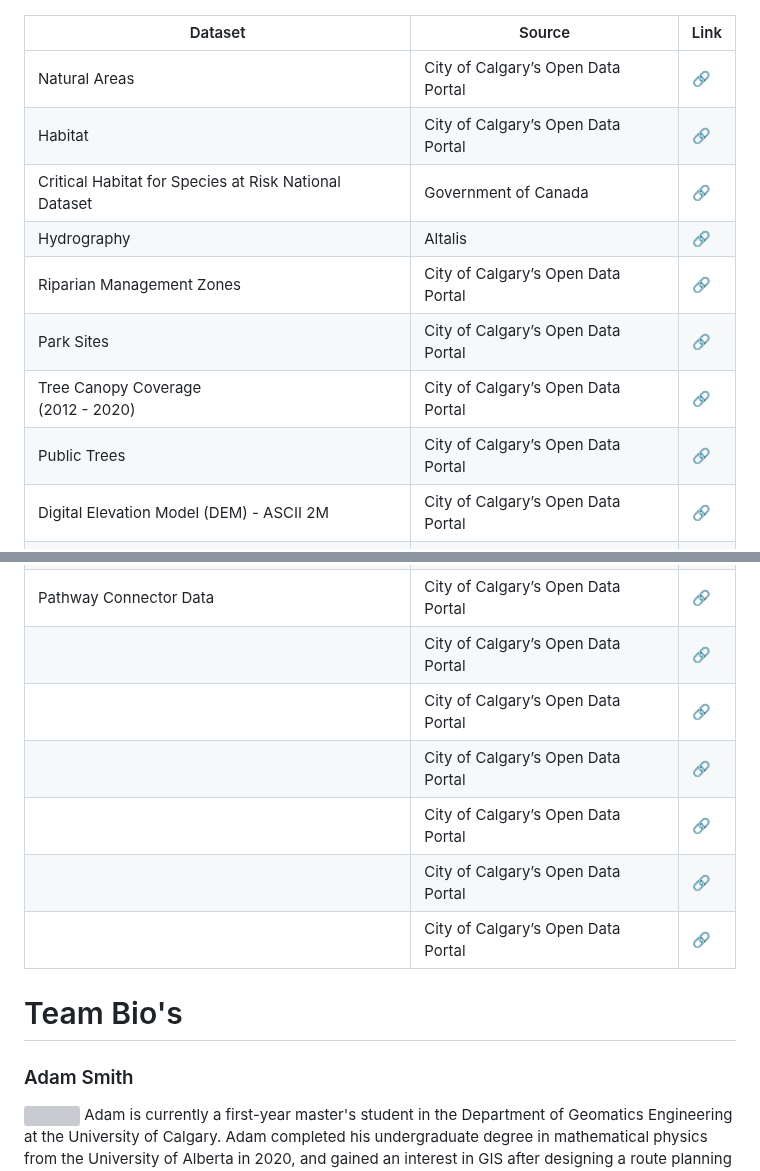
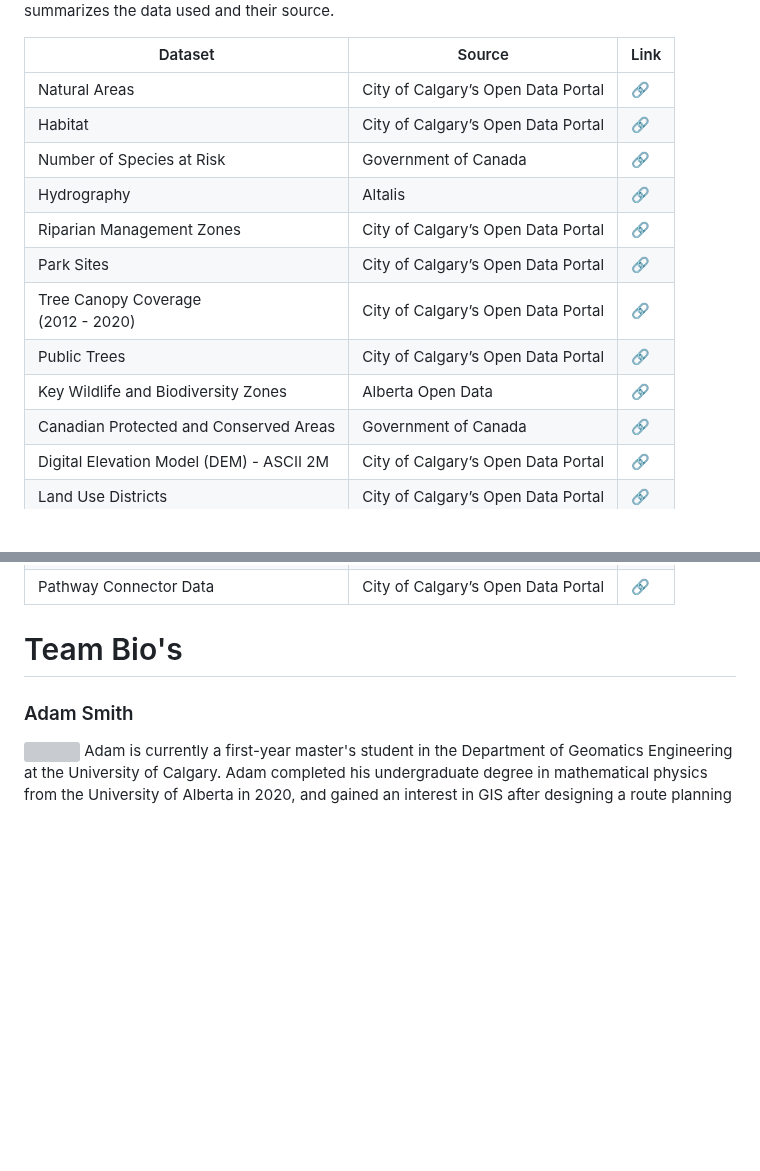
Before and after one commit to adamreidsmith/ecce-app-challenge, a Markdown page: README.md, 2 parts joined by grey strips. GitHub-like rendering; blank space fills up the shorter version; grey boxes are pictures that could not be loaded.

```diff
--- a/README.md
+++ b/README.md
@@ -86,12 +86,14 @@ All data obtained for this project is open data provided by Canadian organizatio
 | --- | --- | --- |
 | Natural Areas | City of Calgary’s Open Data Portal | [:link:](https://data.calgary.ca/Environment/Natural-Areas/szzc-mugz) |
 | Habitat | City of Calgary’s Open Data Portal | [:link:](https://data.calgary.ca/Environment/Habitat/7tax-5vsg) |
-| Critical Habitat for Species at Risk National Dataset | Government of Canada | [:link:](https://open.canada.ca/data/en/dataset/47caa405-be2b-4e9e-8f53-c478ade2ca74) |
+| Number of Species at Risk | Government of Canada | [:link:](https://open.canada.ca/data/en/dataset/6c7e9bb6-17e1-4e41-b49c-23261c8eefbc) |
 | Hydrography | Altalis | [:link:](https://www.altalis.com/map;id=116) |
 | Riparian Management Zones | City of Calgary’s Open Data Portal | [:link:](https://data.calgary.ca/Environment/Riparian-Management-Zones/fyid-twcw) |
 | Park Sites | City of Calgary’s Open Data Portal | [:link:](https://data.calgary.ca/Recreation-and-Culture/Parks-Sites/i9fu-gjqj) |
 | Tree Canopy Coverage<br/>(2012 - 2020) | City of Calgary’s Open Data Portal | [:link:](https://data.calgary.ca/Environment/Tree-Canopy-coverage-map-2012-2020-/dg68-2qx3) |
 | Public Trees | City of Calgary’s Open Data Portal | [:link:](https://data.calgary.ca/Environment/Public-Trees/tfs4-3wwa) |
+| Key Wildlife and Biodiversity Zones | Alberta Open Data | [:link:](https://www.alberta.ca/wildlife-sensitivity-maps.aspx#jumplinks-0) |
+| Canadian Protected and Conserved Areas | Government of Canada | [:link:](https://www.canada.ca/en/environment-climate-change/services/national-wildlife-areas/protected-conserved-areas-database.html) |
 | Digital Elevation Model (DEM) - ASCII 2M | City of Calgary’s Open Data Portal | [:link:](https://data.calgary.ca/Base-Maps/Digital-Elevation-Model-DEM-ASCII-2M/eink-tu9p) |
 | Land Use Districts | City of Calgary’s Open Data Portal | [:link:](https://data.calgary.ca/Base-Maps/Land-Use-Districts/qe6k-p9nh) |
 | City Boundary | City of Calgary’s Open Data Portal | [:link:](https://data.calgary.ca/Base-Maps/City-Boundary/erra-cqp9) |
@@ -103,12 +105,7 @@ All data obtained for this project is open data provided by Canadian organizatio
 | Calgary Bikeways | City of Calgary’s Open Data Portal | [:link:](https://data.calgary.ca/Transportation-Transit/Calgary-Bikeways/jjqk-9b73) |
 | Park Pathways | City of Calgary’s Open Data Portal | [:link:](https://data.calgary.ca/Recreation-and-Culture/Parks-Pathways/qndb-27qm) |
 | Pathway Connector Data | City of Calgary’s Open Data Portal | [:link:](https://data.calgary.ca/Recreation-and-Culture/Pathways-Connector-Data/6eun-p5zf) |
-|  | City of Calgary’s Open Data Portal | [:link:]() |
-|  | City of Calgary’s Open Data Portal | [:link:]() |
-|  | City of Calgary’s Open Data Portal | [:link:]() |
-|  | City of Calgary’s Open Data Portal | [:link:]() |
-|  | City of Calgary’s Open Data Portal | [:link:]() |
-|  | City of Calgary’s Open Data Portal | [:link:]() |
+
 
 # Team Bio's
 
```
